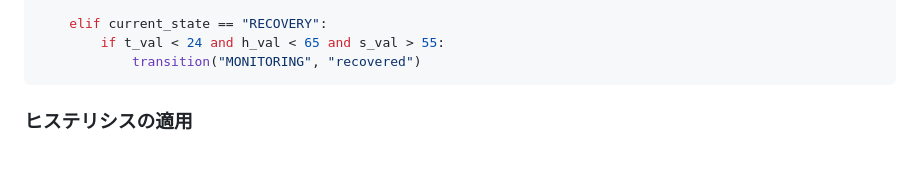
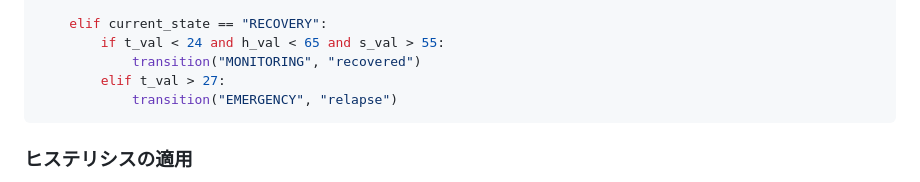
Before and after one commit to gamasenninn/raspi-iot-sim, a Markdown page: book/09_state_machine.md, the part around the change. Drawn GitHub-style; blank space fills up the shorter version.

````diff
--- a/book/09_state_machine.md
+++ b/book/09_state_machine.md
@@ -74,6 +74,8 @@ def evaluate_transition(t_val, h_val, s_val):
     elif current_state == "RECOVERY":
         if t_val < 24 and h_val < 65 and s_val > 55:
             transition("MONITORING", "recovered")
+        elif t_val > 27:
+            transition("EMERGENCY", "relapse")
 ```
 
 ### ヒステリシスの適用
````
Also changed, not shown: book/07_rest_api.md (+2 -2 lines).
